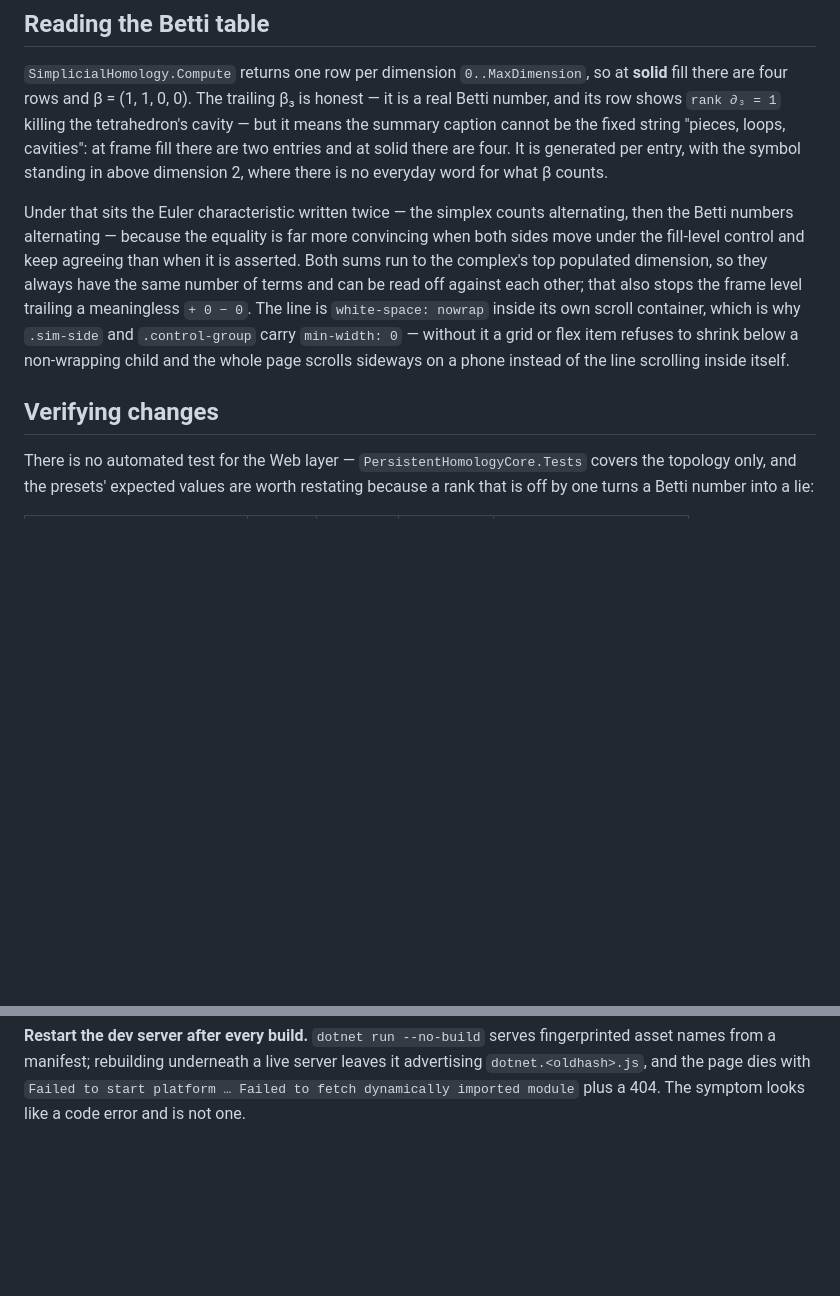
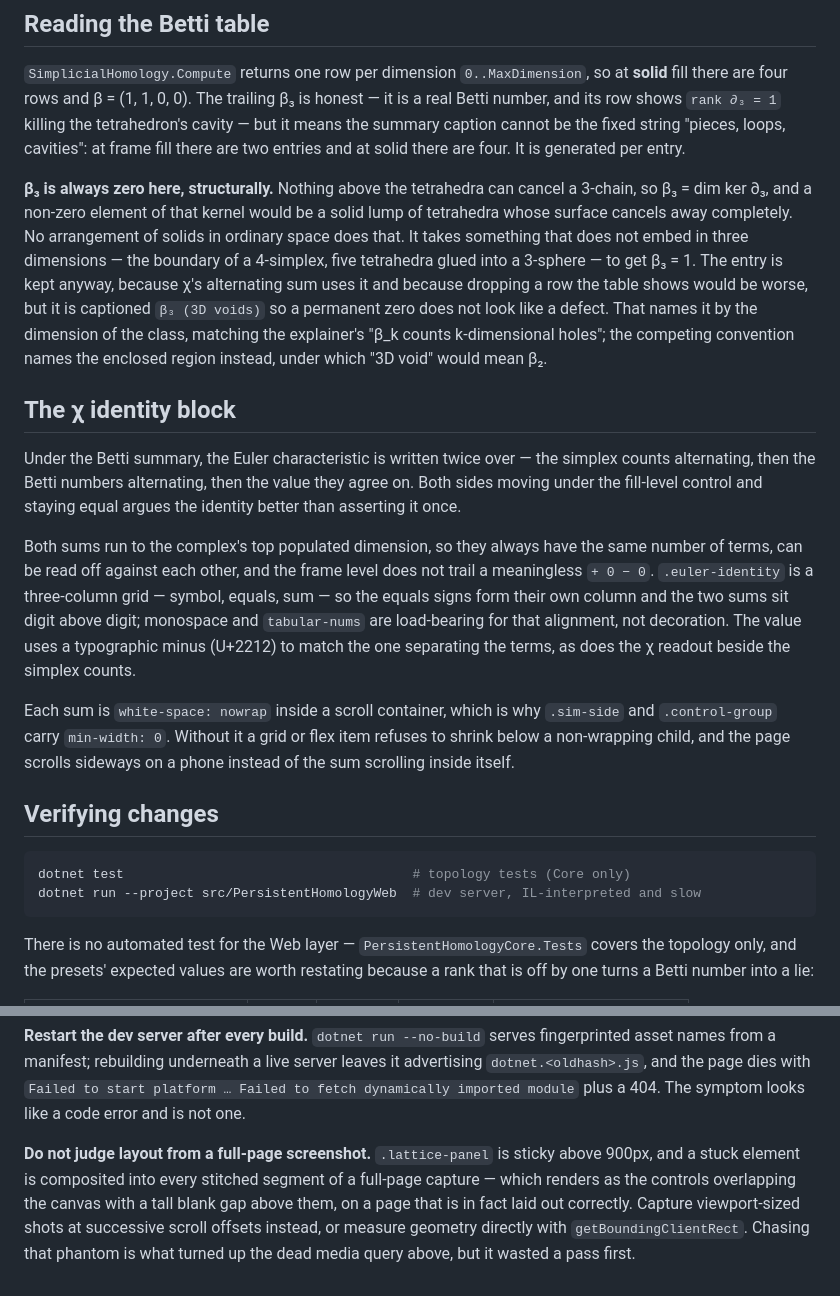
Before and after one commit to francisco-kim/PersistentHomologyVisualisation, a Markdown page: docs/boundary-tab.md, 2 parts joined by grey strips. Drawn GitHub-style; blank space fills up the shorter version.

````diff
--- a/docs/boundary-tab.md
+++ b/docs/boundary-tab.md
@@ -117,21 +148,47 @@ at **solid** fill there are four rows and β = (1, 1, 0, 0). The trailing β₃
 honest — it is a real Betti number, and its row shows `rank ∂₃ = 1` killing the
 tetrahedron's cavity — but it means the summary caption cannot be the fixed
 string "pieces, loops, cavities": at frame fill there are two entries and at
-solid there are four. It is generated per entry, with the symbol standing in
-above dimension 2, where there is no everyday word for what β counts.
+solid there are four. It is generated per entry.
 
-Under that sits the Euler characteristic written twice — the simplex counts
-alternating, then the Betti numbers alternating — because the equality is far
-more convincing when both sides move under the fill-level control and keep
-agreeing than when it is asserted. Both sums run to the complex's top populated
-dimension, so they always have the same number of terms and can be read off
-against each other; that also stops the frame level trailing a meaningless
-`+ 0 − 0`. The line is `white-space: nowrap` inside its own scroll container,
-which is why `.sim-side` and `.control-group` carry `min-width: 0` — without it
-a grid or flex item refuses to shrink below a non-wrapping child and the whole
-page scrolls sideways on a phone instead of the line scrolling inside itself.
+**β₃ is always zero here, structurally.** Nothing above the tetrahedra can
+cancel a 3-chain, so β₃ = dim ker ∂₃, and a non-zero element of that kernel
+would be a solid lump of tetrahedra whose surface cancels away completely. No
+arrangement of solids in ordinary space does that. It takes something that does
+not embed in three dimensions — the boundary of a 4-simplex, five tetrahedra
+glued into a 3-sphere — to get β₃ = 1. The entry is kept anyway, because χ's
+alternating sum uses it and because dropping a row the table shows would be
+worse, but it is captioned `β₃ (3D voids)` so a permanent zero does not look
+like a defect. That names it by the dimension of the class, matching the
+explainer's "β_k counts k-dimensional holes"; the competing convention names the
+enclosed region instead, under which "3D void" would mean β₂.
+
+## The χ identity block
+
+Under the Betti summary, the Euler characteristic is written twice over — the
+simplex counts alternating, then the Betti numbers alternating, then the value
+they agree on. Both sides moving under the fill-level control and staying equal
+argues the identity better than asserting it once.
+
+Both sums run to the complex's top populated dimension, so they always have the
+same number of terms, can be read off against each other, and the frame level
+does not trail a meaningless `+ 0 − 0`. `.euler-identity` is a three-column grid
+— symbol, equals, sum — so the equals signs form their own column and the two
+sums sit digit above digit; monospace and `tabular-nums` are load-bearing for
+that alignment, not decoration. The value uses a typographic minus (U+2212) to
+match the one separating the terms, as does the χ readout beside the simplex
+counts.
+
+Each sum is `white-space: nowrap` inside a scroll container, which is why
+`.sim-side` and `.control-group` carry `min-width: 0`. Without it a grid or flex
+item refuses to shrink below a non-wrapping child, and the page scrolls sideways
+on a phone instead of the sum scrolling inside itself.
 
 ## Verifying changes
+
+```sh
+dotnet test                                     # topology tests (Core only)
+dotnet run --project src/PersistentHomologyWeb  # dev server, IL-interpreted and slow
+```
 
 There is no automated test for the Web layer — `PersistentHomologyCore.Tests`
 covers the topology only, and the presets' expected values are worth restating
@@ -152,3 +209,11 @@ fingerprinted asset names from a manifest; rebuilding underneath a live server
 leaves it advertising `dotnet.<oldhash>.js`, and the page dies with
 `Failed to start platform … Failed to fetch dynamically imported module` plus a
 404. The symptom looks like a code error and is not one.
+
+**Do not judge layout from a full-page screenshot.** `.lattice-panel` is sticky
+above 900px, and a stuck element is composited into every stitched segment of a
+full-page capture — which renders as the controls overlapping the canvas with a
+tall blank gap above them, on a page that is in fact laid out correctly. Capture
+viewport-sized shots at successive scroll offsets instead, or measure geometry
+directly with `getBoundingClientRect`. Chasing that phantom is what turned up
+the dead media query above, but it wasted a pass first.
````
Also changed, not shown: other parts of docs/boundary-tab.md (+31 -0 lines), CLAUDE.md (deleted, +0 -16 lines).
